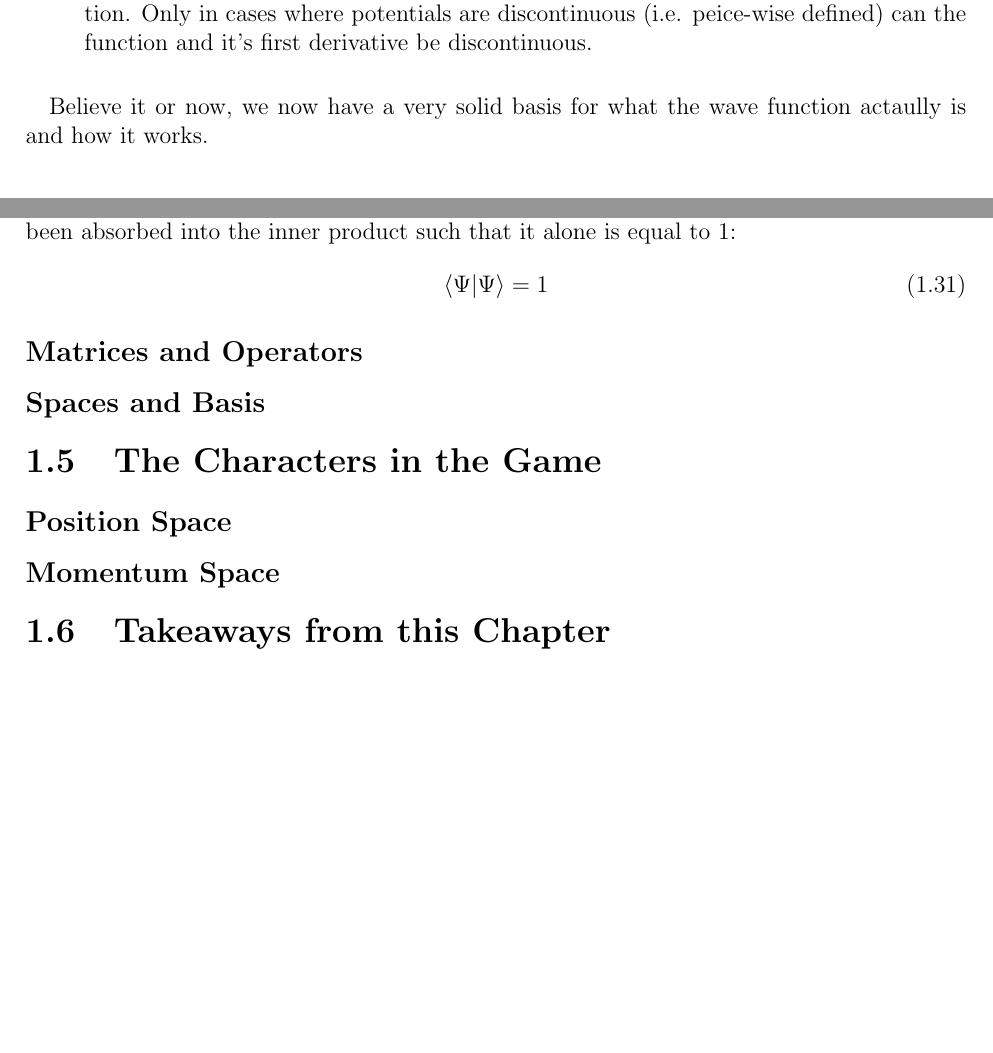
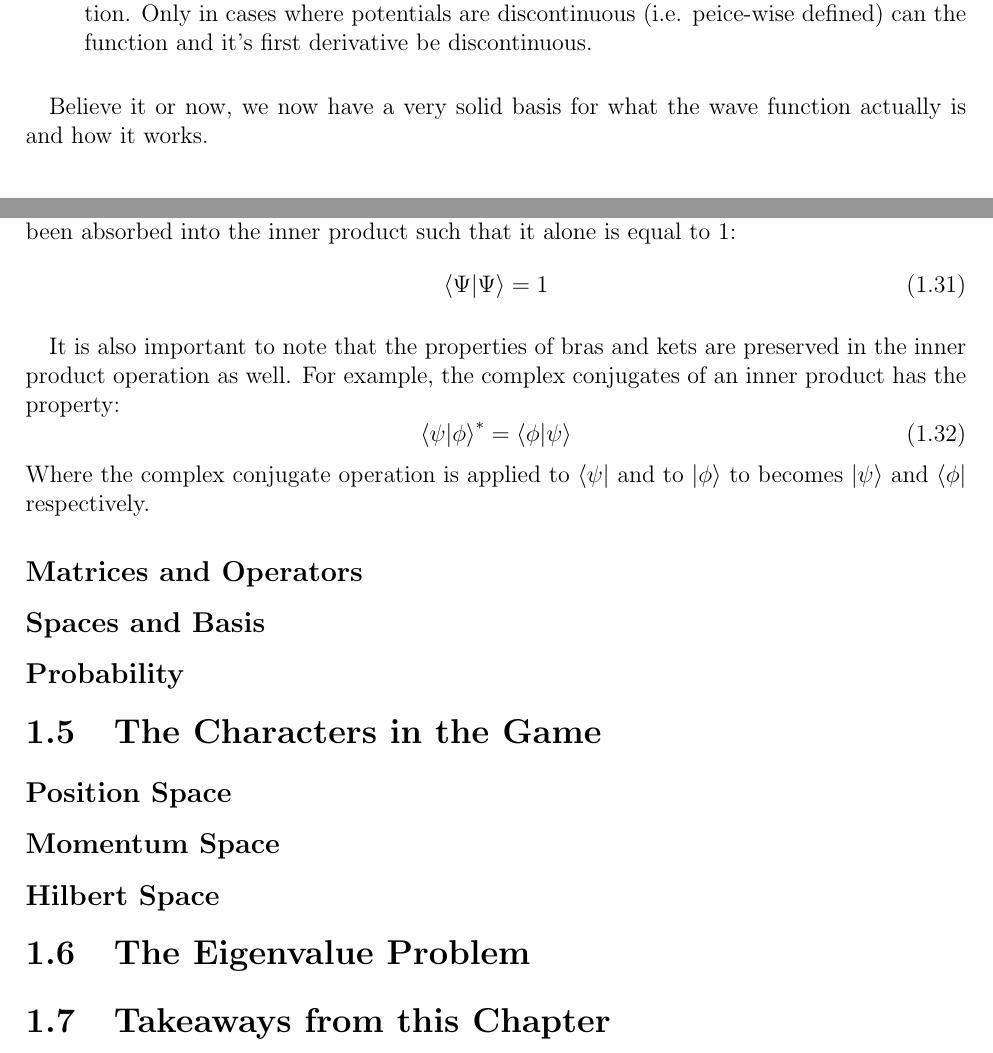
Before and after one commit to landonbuell/Quantum-101, a LaTeX book (version1/The Quantum Game.tex): two parts of pages 9 and 16 of 19, joined at a grey line, cut so that both start at the same text, the shorter picture padded with empty space. Compiled offline with pdfLaTeX.

Commit message:
15 December 2019
- Porgress on Section 1.4

```diff
--- a/version1/The Quantum Game.tex
+++ b/version1/The Quantum Game.tex
@@ -152,8 +153,9 @@ Wave function must be normalizeable. When we actually solve the Schrodinger equa
 Wave functions must be continuous and continuously differentiable when subject to potentials that are also continuous are continuously differentiated. This means that if a potential function, $V(x)$ is perfectly continuous, so must the resulting wave function. Only in cases where potentials are discontinuous (i.e. peice-wise defined) can the function and it's first derivative be discontinuous.
 \end{enumerate}
 
-\paragraph*{}Believe it or now, we now have a very solid basis for what the wave function actaully is and how it works.
-% ================================
+\paragraph*{}Believe it or now, we now have a very solid basis for what the wave function actually is and how it works.
+
+% ================================================================
 
 \section{Breaking Down the Schrodinger Equation}
 \paragraph*{}If the name of the game in quantum physics is understanding probability densities and statistical behavior of systems, then the game is played by finding that probability function. This means to solve the Schrodinger equation for $\Psi(x,t)$, which gives the \textit{probability amplitude} and multiplying it by it's own \textit{complex conjugate}. This takes the form of $\Psi^*\Psi$ or the integrand of equation (\ref{prob_ab}).
@@ -339,6 +341,11 @@ Just like before, if the bra and ket are both discretely defined, $\bra{\eta}$ a
 \begin{equation}
 \braket{\Psi}{\Psi} = 1
 \end{equation}
+\paragraph*{}It is also important to note that the properties of bras and kets are preserved in the inner product operation as well. For example, the complex conjugates of an inner product has the property:
+\begin{equation}
+\braket{\psi}{\phi}^* = \braket{\phi}{\psi}
+\end{equation}
+Where the complex conjugate operation is applied to $\bra{\psi}$ and to $\ket{\phi}$ to becomes $\ket{\psi}$ and $\bra{\phi}$ respectively.
 
 
 % ================================
@@ -351,11 +358,16 @@ Just like before, if the bra and ket are both discretely defined, $\bra{\eta}$ a
 
 % ================================
 
+\subsection*{Probability}
+
+% ================================================================
+
 \section{The Characters in the Game}
 
 % ================================
 
 \subsection*{Position Space}
+
 
 % ================================
 
@@ -363,8 +375,18 @@ Just like before, if the bra and ket are both discretely defined, $\bra{\eta}$ a
 
 % ================================
 
+\subsection*{Hilbert Space}
+
+% ================================================================
+
+\section{The Eigenvalue Problem}
+
+
+% ================================================================
+
 \section{Takeaways from this Chapter}
 
+% ================================================================
 % ================================================================
 
 \chapter{Playing the Game - \\ Quantum Physics in 1 Dimension}
```
Also changed, not shown: version1/The Quantum Game.pdf, version1/The Quantum Game.tex (11 more changed lines), 4 other files.
